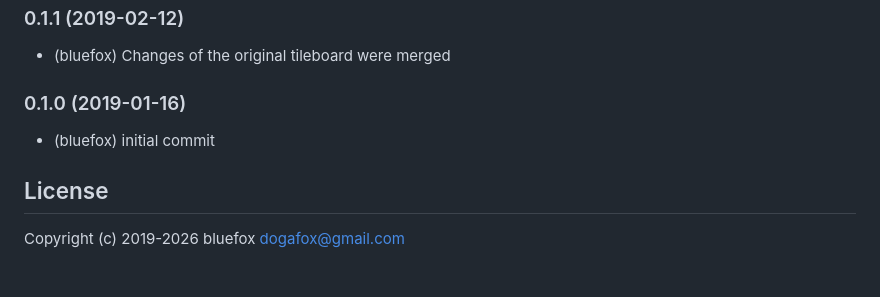
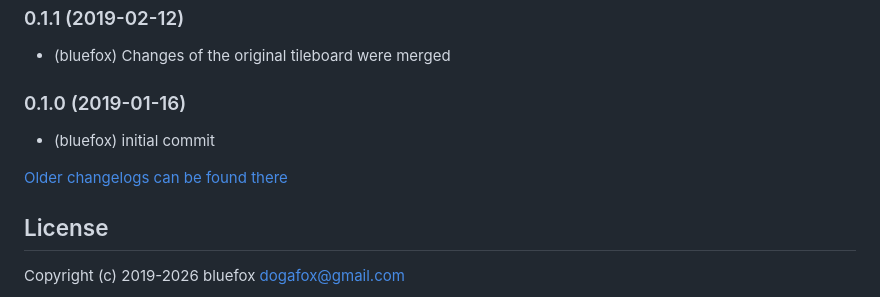
Before and after one commit to ioBroker/ioBroker.tileboard, a Markdown page: README.md, the part around the change. GitHub-like rendering; blank space fills up the shorter version.

Commit message:
Update from template: S6020-addChangelogOld (#37)
Co-authored-by: github-actions[bot] <github-actions[bot]@users.noreply.github.com>

```diff
--- a/README.md
+++ b/README.md
@@ -160,6 +160,8 @@ Added:
 ### 0.1.0 (2019-01-16)
 * (bluefox) initial commit
 
+[Older changelogs can be found there](CHANGELOG_OLD.md)
+
 ## License
 Copyright (c) 2019-2026 bluefox <dogafox@gmail.com>
 
```
Also changed, not shown: CHANGELOG_OLD.md (added, +1 -0 lines).
